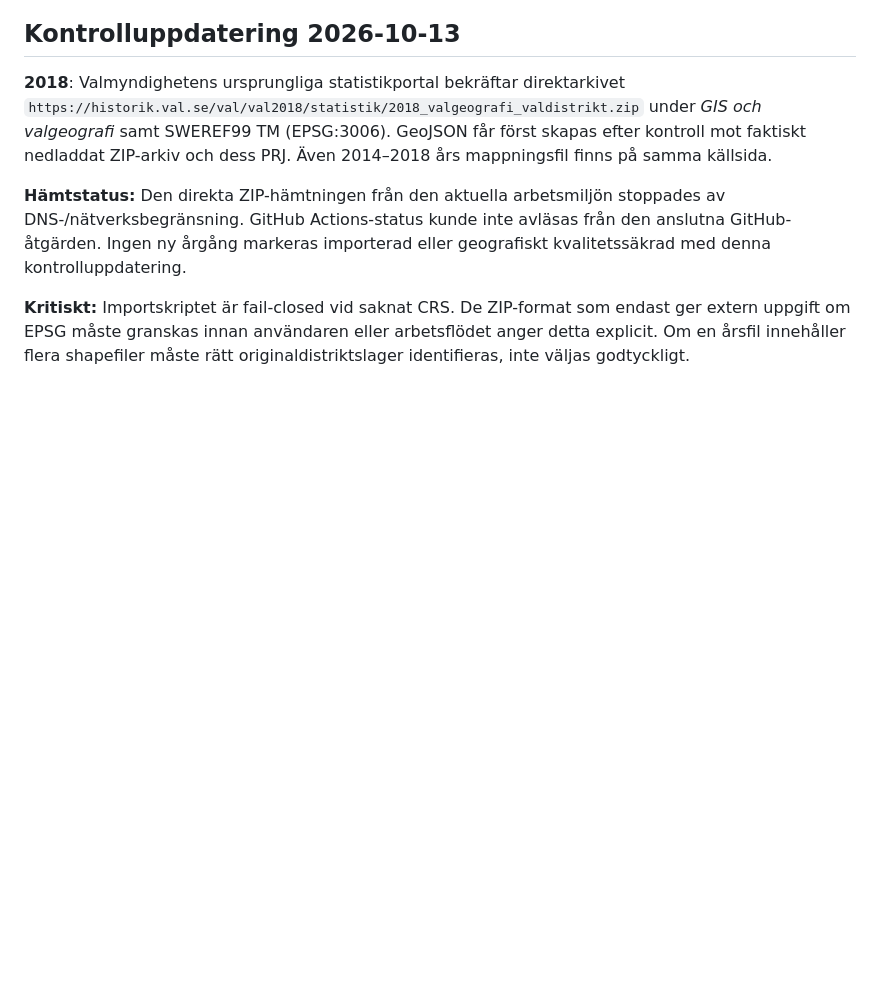
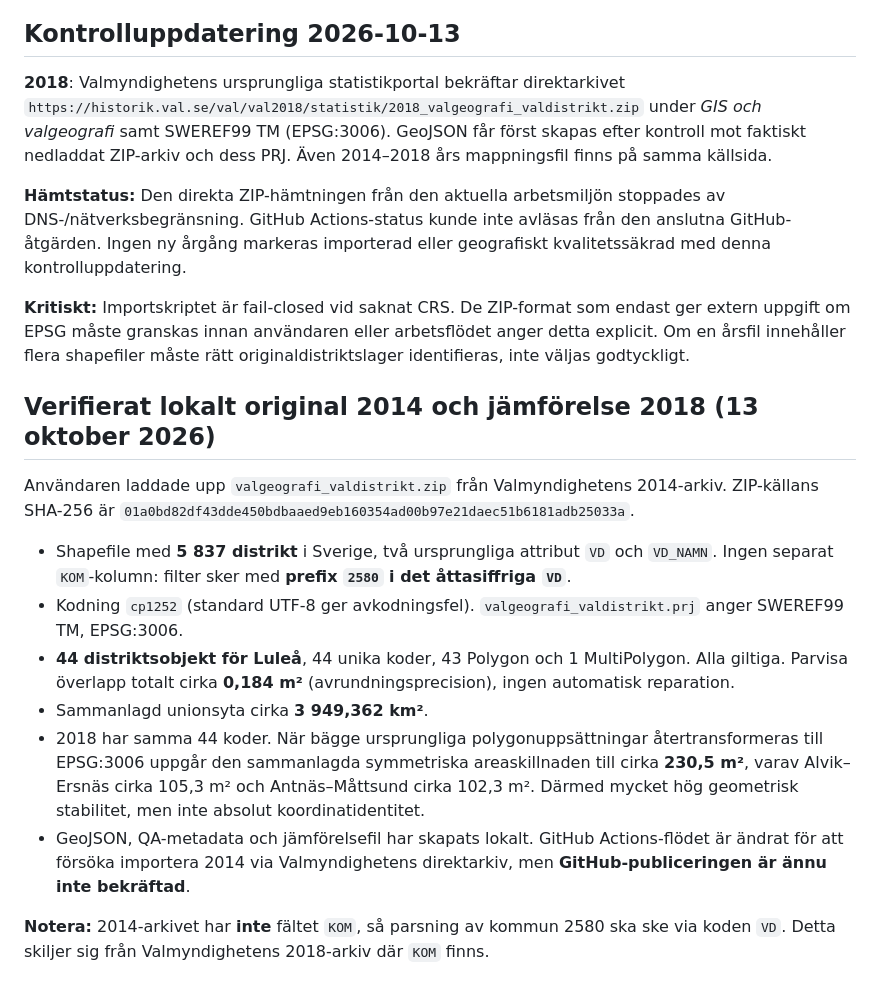
Before and after one commit to Lulea-statistik/Val-statistik, a Markdown page: docs/valdistrikt-geometrier-2006-2026.md, the part around the change. Rendered like a GitHub page; blank space fills up the shorter version.

Commit message:
Record actual 2014 Lulea geometry QA, cp1252 schema and 2018 polygon change assessment

```diff
--- a/docs/valdistrikt-geometrier-2006-2026.md
+++ b/docs/valdistrikt-geometrier-2006-2026.md
@@ -45,3 +45,16 @@ SCB hänvisar till Valmyndigheten för valdistriktsgränser: https://www.scb.se/
 **Hämtstatus:** Den direkta ZIP-hämtningen från den aktuella arbetsmiljön stoppades av DNS-/nätverksbegränsning. GitHub Actions-status kunde inte avläsas från den anslutna GitHub-åtgärden. Ingen ny årgång markeras importerad eller geografiskt kvalitetssäkrad med denna kontrolluppdatering.
 
 **Kritiskt:** Importskriptet är fail-closed vid saknat CRS. De ZIP-format som endast ger extern uppgift om EPSG måste granskas innan användaren eller arbetsflödet anger detta explicit. Om en årsfil innehåller flera shapefiler måste rätt originaldistriktslager identifieras, inte väljas godtyckligt.
+
+## Verifierat lokalt original 2014 och jämförelse 2018 (13 oktober 2026)
+
+Användaren laddade upp `valgeografi_valdistrikt.zip` från Valmyndighetens 2014-arkiv. ZIP-källans SHA-256 är `01a0bd82df43dde450bdbaaed9eb160354ad00b97e21daec51b6181adb25033a`.
+
+- Shapefile med **5 837 distrikt** i Sverige, två ursprungliga attribut `VD` och `VD_NAMN`. Ingen separat `KOM`-kolumn: filter sker med **prefix `2580` i det åttasiffriga `VD`**.
+- Kodning `cp1252` (standard UTF-8 ger avkodningsfel). `valgeografi_valdistrikt.prj` anger SWEREF99 TM, EPSG:3006.
+- **44 distriktsobjekt för Luleå**, 44 unika koder, 43 Polygon och 1 MultiPolygon. Alla giltiga. Parvisa överlapp totalt cirka **0,184 m²** (avrundningsprecision), ingen automatisk reparation.
+- Sammanlagd unionsyta cirka **3 949,362 km²**.
+- 2018 har samma 44 koder. När bägge ursprungliga polygonuppsättningar återtransformeras till EPSG:3006 uppgår den sammanlagda symmetriska areaskillnaden till cirka **230,5 m²**, varav Alvik–Ersnäs cirka 105,3 m² och Antnäs–Måttsund cirka 102,3 m². Därmed mycket hög geometrisk stabilitet, men inte absolut koordinatidentitet.
+- GeoJSON, QA-metadata och jämförelsefil har skapats lokalt. GitHub Actions-flödet är ändrat för att försöka importera 2014 via Valmyndighetens direktarkiv, men **GitHub-publiceringen är ännu inte bekräftad**.
+
+**Notera:** 2014-arkivet har **inte** fältet `KOM`, så parsning av kommun 2580 ska ske via koden `VD`. Detta skiljer sig från Valmyndighetens 2018-arkiv där `KOM` finns.
```
